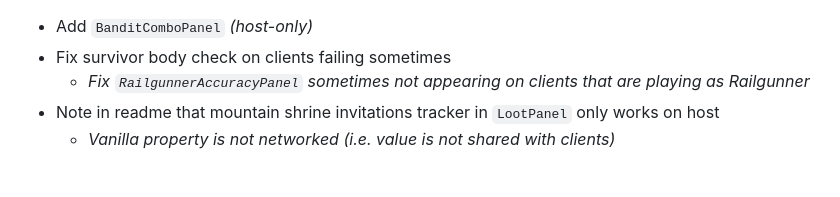
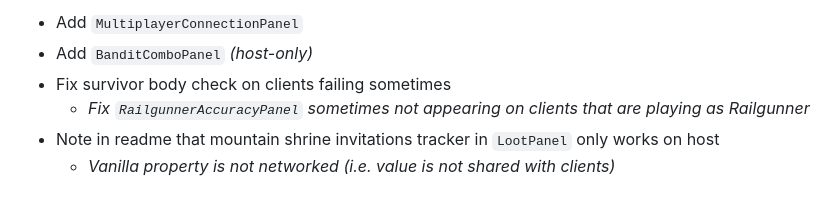
Before and after one commit to itsschwer/ror2-huddle-up, a Markdown page: CHANGELOG.md, the part around the change. Rendered like a GitHub page.

```diff
--- a/CHANGELOG.md
+++ b/CHANGELOG.md
@@ -1,3 +1,4 @@
+- Add `MultiplayerConnectionPanel`
 - Add `BanditComboPanel` *(host-only)*
 - Fix survivor body check on clients failing sometimes
     - *Fix `RailgunnerAccuracyPanel` sometimes not appearing on clients that are playing as Railgunner*
```
Also changed, not shown: README.md (+6 -0 lines), xtra/demo-multiplayer-connection-panel.png (added).
